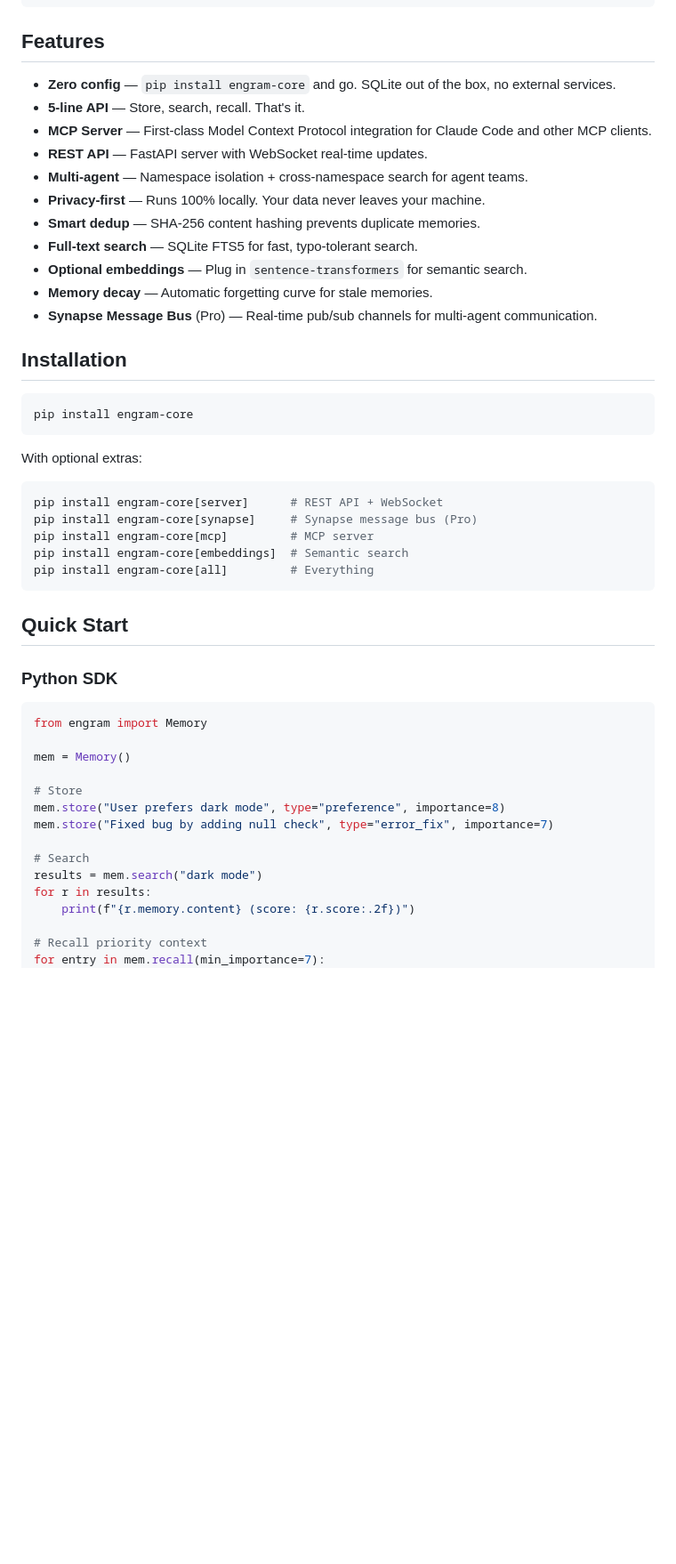
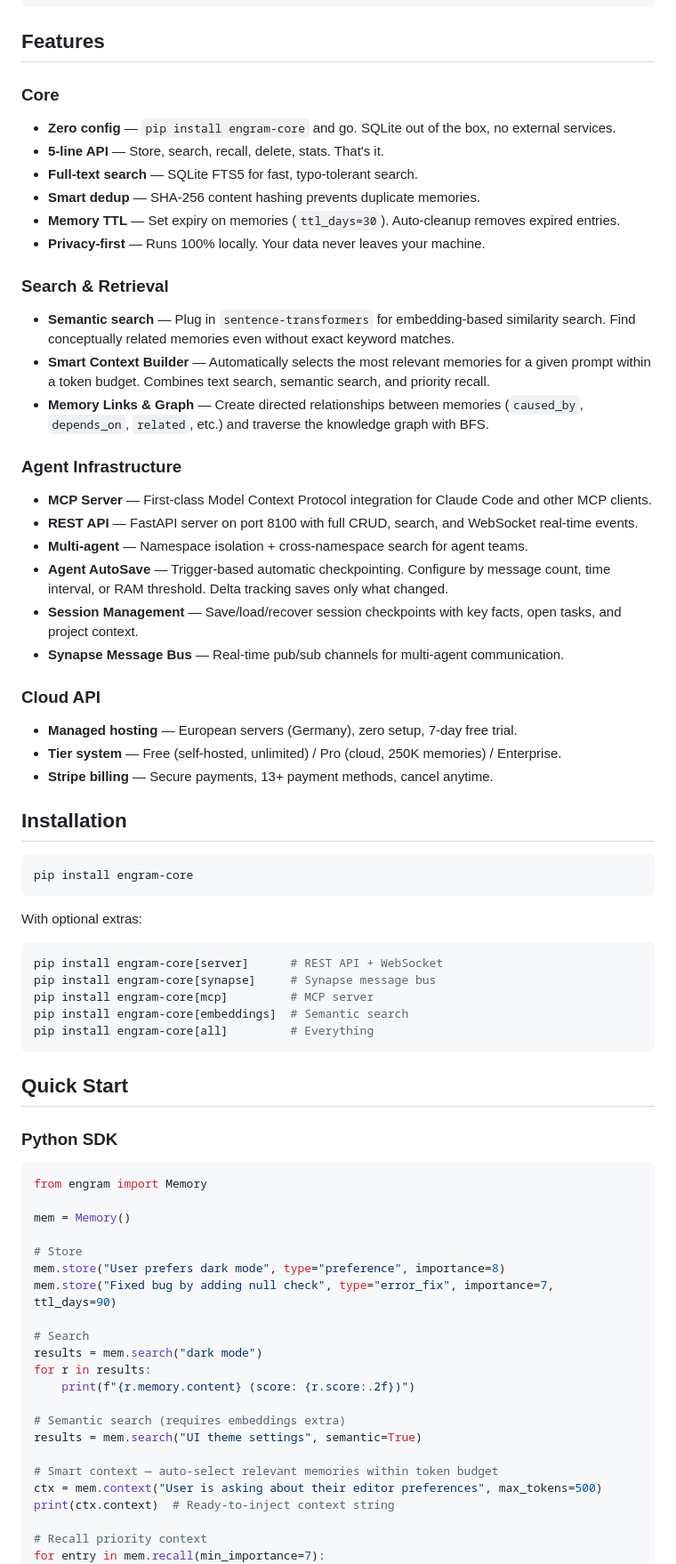
Before and after one commit to engram-memory/engram, a Markdown page: README.md, the part around one of its changes. Shown at 89% size. Rendered like a GitHub page; blank space fills up the shorter version.

Commit message:
docs: polish README with badges, new features, updated comparison
Add PyPI/License/Tests/Python badges. Document new features:
Semantic Search, Smart Context Builder, Memory Links & Graph,
Agent AutoSave, Session Management, Memory TTL, Cloud API.
Expand comparison table with new differentiators.

Co-Authored-By: Claude Opus 4.6 <noreply@anthropic.com>

````diff
--- a/README.md
+++ b/README.md
@@ -15,17 +20,35 @@ context = mem.recall(limit=10)
 
 ## Features
 
+### Core
+
 - **Zero config** — `pip install engram-core` and go. SQLite out of the box, no external services.
-- **5-line API** — Store, search, recall. That's it.
+- **5-line API** — Store, search, recall, delete, stats. That's it.
+- **Full-text search** — SQLite FTS5 for fast, typo-tolerant search.
+- **Smart dedup** — SHA-256 content hashing prevents duplicate memories.
+- **Memory TTL** — Set expiry on memories (`ttl_days=30`). Auto-cleanup removes expired entries.
+- **Privacy-first** — Runs 100% locally. Your data never leaves your machine.
+
+### Search & Retrieval
+
+- **Semantic search** — Plug in `sentence-transformers` for embedding-based similarity search. Find conceptually related memories even without exact keyword matches.
+- **Smart Context Builder** — Automatically selects the most relevant memories for a given prompt within a token budget. Combines text search, semantic search, and priority recall.
+- **Memory Links & Graph** — Create directed relationships between memories (`caused_by`, `depends_on`, `related`, etc.) and traverse the knowledge graph with BFS.
+
+### Agent Infrastructure
+
 - **MCP Server** — First-class Model Context Protocol integration for Claude Code and other MCP clients.
-- **REST API** — FastAPI server with WebSocket real-time updates.
+- **REST API** — FastAPI server on port 8100 with full CRUD, search, and WebSocket real-time events.
 - **Multi-agent** — Namespace isolation + cross-namespace search for agent teams.
-- **Privacy-first** — Runs 100% locally. Your data never leaves your machine.
-- **Smart dedup** — SHA-256 content hashing prevents duplicate memories.
-- **Full-text search** — SQLite FTS5 for fast, typo-tolerant search.
-- **Optional embeddings** — Plug in `sentence-transformers` for semantic search.
-- **Memory decay** — Automatic forgetting curve for stale memories.
-- **Synapse Message Bus** (Pro) — Real-time pub/sub channels for multi-agent communication.
+- **Agent AutoSave** — Trigger-based automatic checkpointing. Configure by message count, time interval, or RAM threshold. Delta tracking saves only what changed.
+- **Session Management** — Save/load/recover session checkpoints with key facts, open tasks, and project context.
+- **Synapse Message Bus** — Real-time pub/sub channels for multi-agent communication.
+
+### Cloud API
+
+- **Managed hosting** — European servers (Germany), zero setup, 7-day free trial.
+- **Tier system** — Free (self-hosted, unlimited) / Pro (cloud, 250K memories) / Enterprise.
+- **Stripe billing** — Secure payments, 13+ payment methods, cancel anytime.
 
 ## Installation
 
@@ -37,7 +60,7 @@ With optional extras:
 
 ```bash
 pip install engram-core[server]      # REST API + WebSocket
-pip install engram-core[synapse]     # Synapse message bus (Pro)
+pip install engram-core[synapse]     # Synapse message bus
 pip install engram-core[mcp]         # MCP server
 pip install engram-core[embeddings]  # Semantic search
 pip install engram-core[all]         # Everything
@@ -54,13 +77,20 @@ mem = Memory()
 
 # Store
 mem.store("User prefers dark mode", type="preference", importance=8)
-mem.store("Fixed bug by adding null check", type="error_fix", importance=7)
+mem.store("Fixed bug by adding null check", type="error_fix", importance=7, ttl_days=90)
 
 # Search
 results = mem.search("dark mode")
 for r in results:
     print(f"{r.memory.content} (score: {r.score:.2f})")
 
+# Semantic search (requires embeddings extra)
+results = mem.search("UI theme settings", semantic=True)
+
+# Smart context — auto-select relevant memories within token budget
+ctx = mem.context("User is asking about their editor preferences", max_tokens=500)
+print(ctx.context)  # Ready-to-inject context string
+
 # Recall priority context
 for entry in mem.recall(min_importance=7):
     print(f"[{entry.memory_type.value}] {entry.content}")
````
Also changed, not shown: other parts of README.md (+23 -0 lines).
